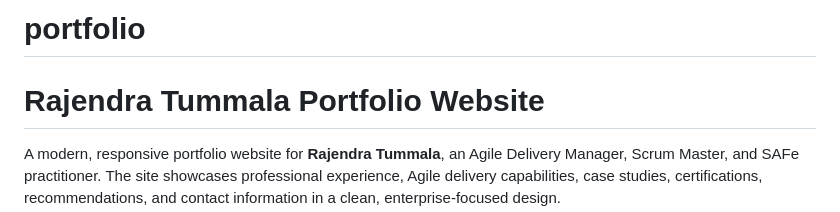
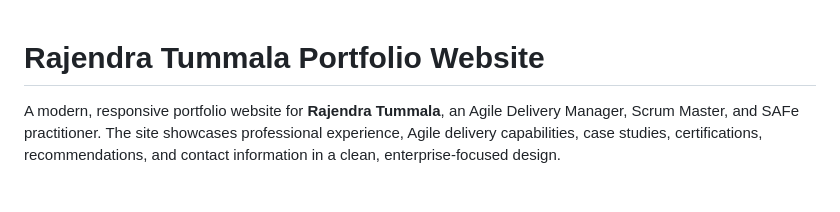
Before and after one commit to rptummala3333/psmportfolio, a Markdown page: README.md, the part around the change. GitHub-like rendering; blank space fills up the shorter version.

```diff
--- a/README.md
+++ b/README.md
@@ -1,5 +1,3 @@
-# portfolio
-
 # Rajendra Tummala Portfolio Website
 
 A modern, responsive portfolio website for **Rajendra Tummala**, an Agile Delivery Manager, Scrum Master, and SAFe practitioner. The site showcases professional experience, Agile delivery capabilities, case studies, certifications, recommendations, and contact information in a clean, enterprise-focused design.
```
